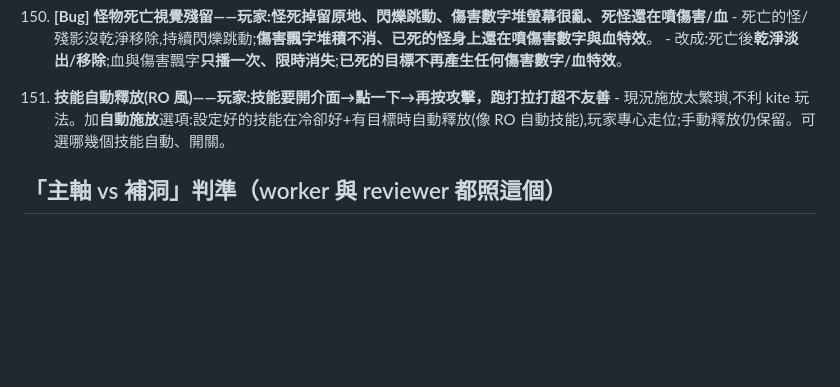
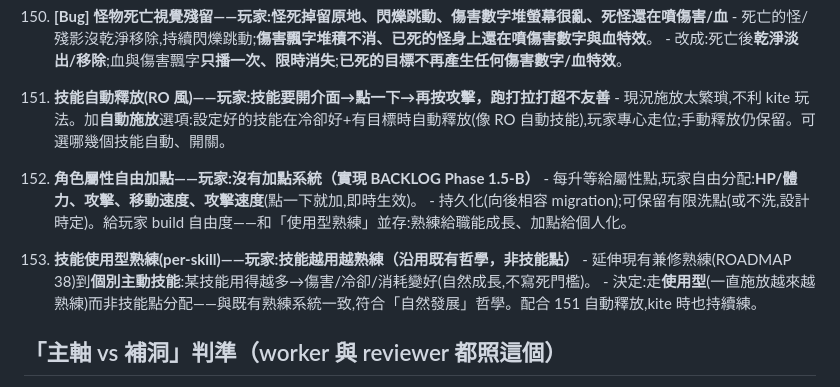
Before and after one commit to ShihShihDer/ButFun, a Markdown page: docs/ROADMAP.md, the part around the change. Rendered like a GitHub page; blank space fills up the shorter version.

Commit message:
docs(ROADMAP 152~153): 角色屬性自由加點 + 技能使用型熟練(玩家 2026-06-12)
152 屬性自由加點(HP/攻擊/移速/攻速,實現 BACKLOG Phase 1.5-B,現在沒有)。
153 技能 per-skill 使用型熟練(沿用 ROADMAP 38 既有哲學,越用越熟,非技能點;配 151 自動釋放)。

Co-Authored-By: Claude Fable 5 <noreply@anthropic.com>

```diff
--- a/docs/ROADMAP.md
+++ b/docs/ROADMAP.md
@@ -1182,6 +1182,14 @@ D-3. ✅ **小地圖導航**（PR #71）
 151. **技能自動釋放(RO 風)——玩家:技能要開介面→點一下→再按攻擊，跑打拉打超不友善**
     - 現況施放太繁瑣,不利 kite 玩法。加**自動施放**選項:設定好的技能在冷卻好+有目標時自動釋放(像 RO 自動技能),玩家專心走位;手動釋放仍保留。可選哪幾個技能自動、開關。
 
+152. **角色屬性自由加點——玩家:沒有加點系統（實現 BACKLOG Phase 1.5-B）**
+    - 每升等給屬性點,玩家自由分配:**HP/體力、攻擊、移動速度、攻擊速度**(點一下就加,即時生效)。
+    - 持久化(向後相容 migration);可保留有限洗點(或不洗,設計時定)。給玩家 build 自由度——和「使用型熟練」並存:熟練給職能成長、加點給個人化。
+
+153. **技能使用型熟練(per-skill)——玩家:技能越用越熟練（沿用既有哲學，非技能點）**
+    - 延伸現有兼修熟練(ROADMAP 38)到**個別主動技能**:某技能用得越多→傷害/冷卻/消耗變好(自然成長,不寫死門檻)。
+    - 決定:走**使用型**(一直施放越來越熟練)而非技能點分配——與既有熟練系統一致,符合「自然發展」哲學。配合 151 自動釋放,kite 時也持續練。
+
 ## 「主軸 vs 補洞」判準（worker 與 reviewer 都照這個）
 - 新內容的解鎖/取得**至少兩條路徑**（時間路＋資源路）——單一路徑硬閘是「被侷限感」的根源（ROADMAP 39 立規）。
 - 只是讓既有東西**更安全 / 更快 / 更乾淨、玩家無感** → 補洞，**除非擋路否則跳過**。
```
